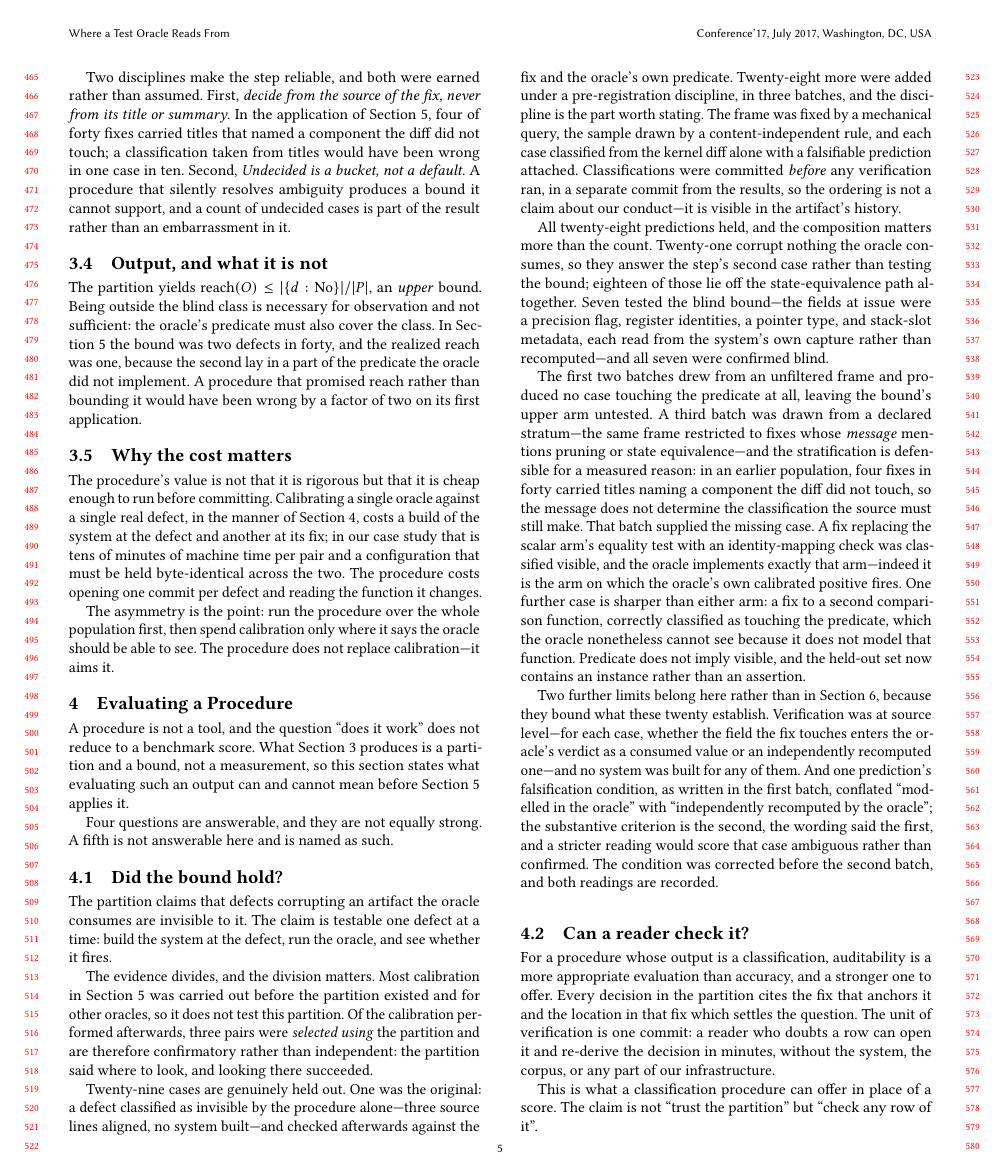
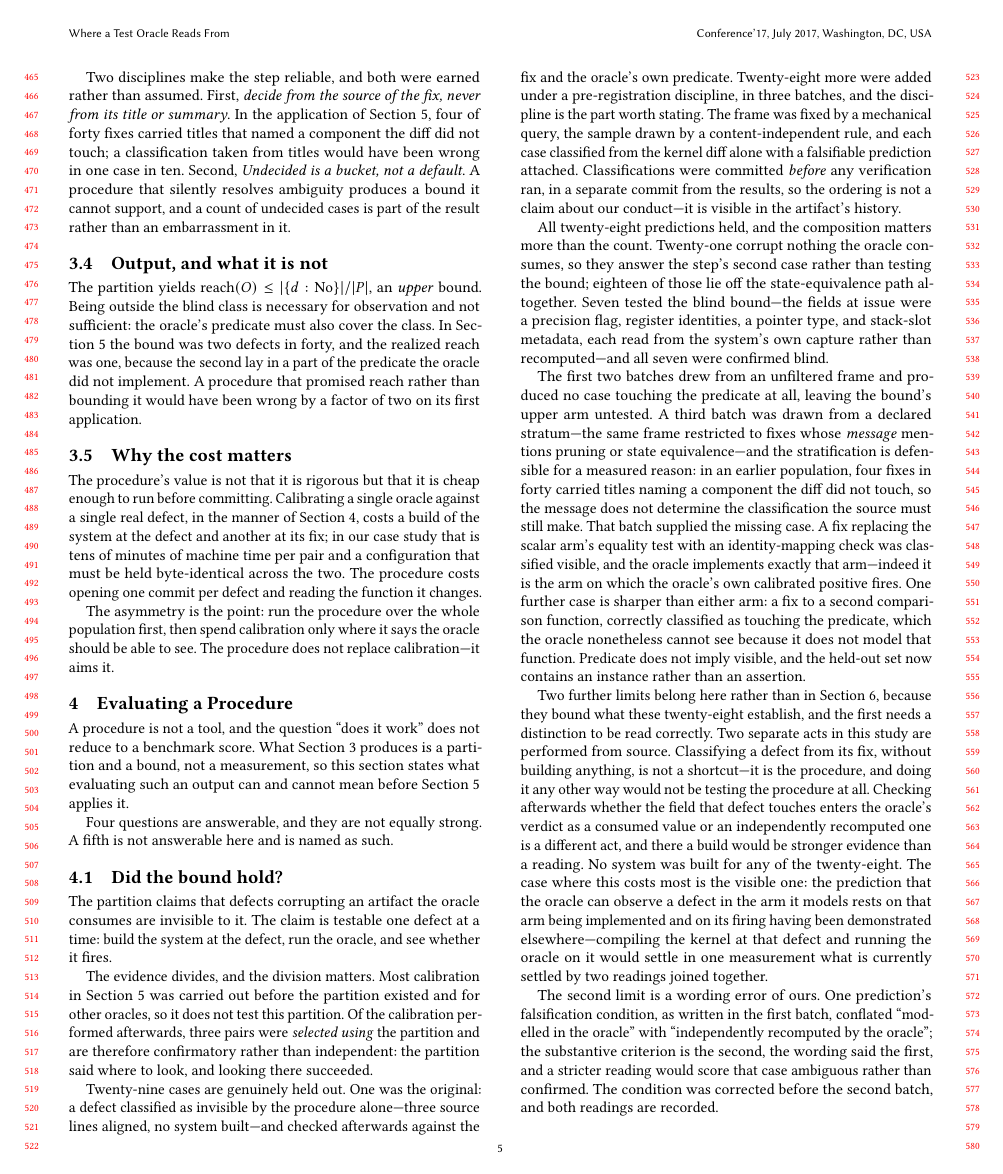
Before and after one commit to xgfhh0x11/verifierloop, a LaTeX paper (paper/main.tex, which reads paper/evaluation.tex): page 5 of 10. Compiled offline with pdfLaTeX.

Commit message:
paper §4.1: two source-level acts separated, and a stale number fixed
The caveat said "these TWENTY establish"; after batch 4 it is twenty-eight.
Fixed.

The real edit: the caveat put two DIFFERENT acts in one bag, and that was against
the paper. Classifying a defect from its fix, without building anything, is NOT A
SHORTCUT -- it is the procedure itself, and doing it any other way would not test
the procedure. Checking AFTERWARD whether the field that defect touches enters the
oracle's verdict as a consumed value or an independently computed one is a
separate act, and there a build is stronger evidence than a reading.

And where it costs most is named: the visible case. The prediction that the
oracle can see a defect in the arm it models currently rests on the union of two
readings (the arm is implemented + the arm is independently known to fire on
another bug); building the kernel at that defect and running the oracle would
settle it in one measurement. Writing it before the reviewer is better than
hearing it after they ask.

The measured cost, as the decision's rationale: H21 is 2023-06, i.e. a min/max
era capture patch + two builds + a triggering input shape (in 0103 that took four
legs for one pair). And the gain is marginal: H21's cell (predicate/scalar arm ×
B) is ALREADY positive in Appendix A, with three anchors. So the run opens no new
cell in the map, it adds a fourth positive to an existing cell.

```diff
--- a/paper/evaluation.tex
+++ b/paper/evaluation.tex
@@ -53,14 +53,25 @@ imply visible, and the held-out set now contains an instance rather than an
 assertion.
 
 Two further limits belong here rather than in Section~6, because they bound what
-these twenty establish. Verification was at source level---for each case, whether
-the field the fix touches enters the oracle's verdict as a consumed value or an
-independently recomputed one---and no system was built for any of them. And one
-prediction's falsification condition, as written in the first batch, conflated
-``modelled in the oracle'' with ``independently recomputed by the oracle''; the
-substantive criterion is the second, the wording said the first, and a stricter
-reading would score that case ambiguous rather than confirmed. The condition was
-corrected before the second batch, and both readings are recorded.
+these twenty-eight establish, and the first needs a distinction to be read
+correctly. Two separate acts in this study are performed from source. Classifying a
+defect from its fix, without building anything, is not a shortcut---it is the
+procedure, and doing it any other way would not be testing the procedure at all.
+Checking afterwards whether the field that defect touches enters the oracle's
+verdict as a consumed value or an independently recomputed one is a different act,
+and there a build would be stronger evidence than a reading. No system was built for
+any of the twenty-eight. The case where this costs most is the visible one: the
+prediction that the oracle can observe a defect in the arm it models rests on that
+arm being implemented and on its firing having been demonstrated
+elsewhere---compiling the kernel at that defect and running the oracle on it would
+settle in one measurement what is currently settled by two readings joined together.
+
+The second limit is a wording error of ours. One prediction's falsification
+condition, as written in the first batch, conflated ``modelled in the oracle'' with
+``independently recomputed by the oracle''; the substantive criterion is the second,
+the wording said the first, and a stricter reading would score that case ambiguous
+rather than confirmed. The condition was corrected before the second batch, and both
+readings are recorded.
 
 \subsection{Can a reader check it?}
 
```
